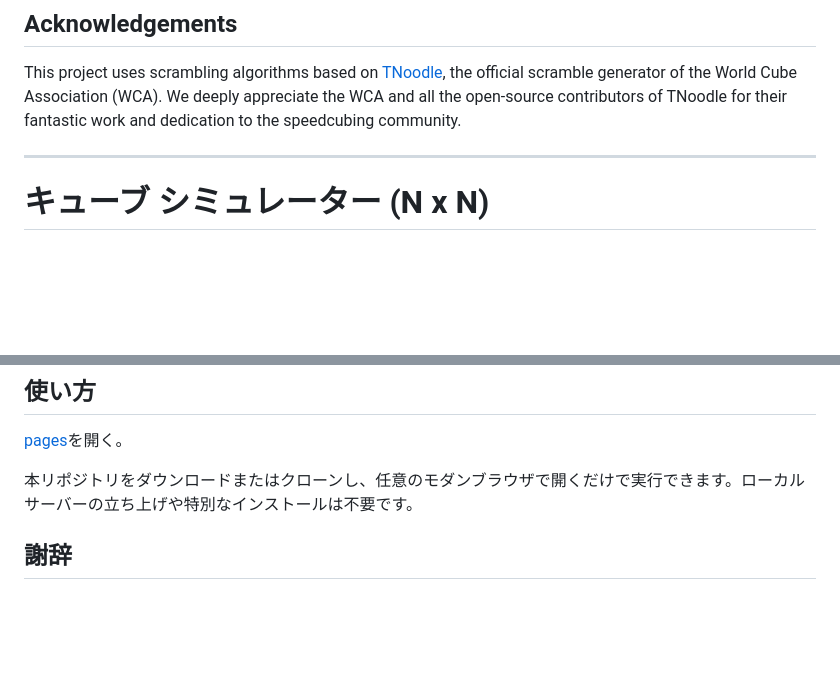
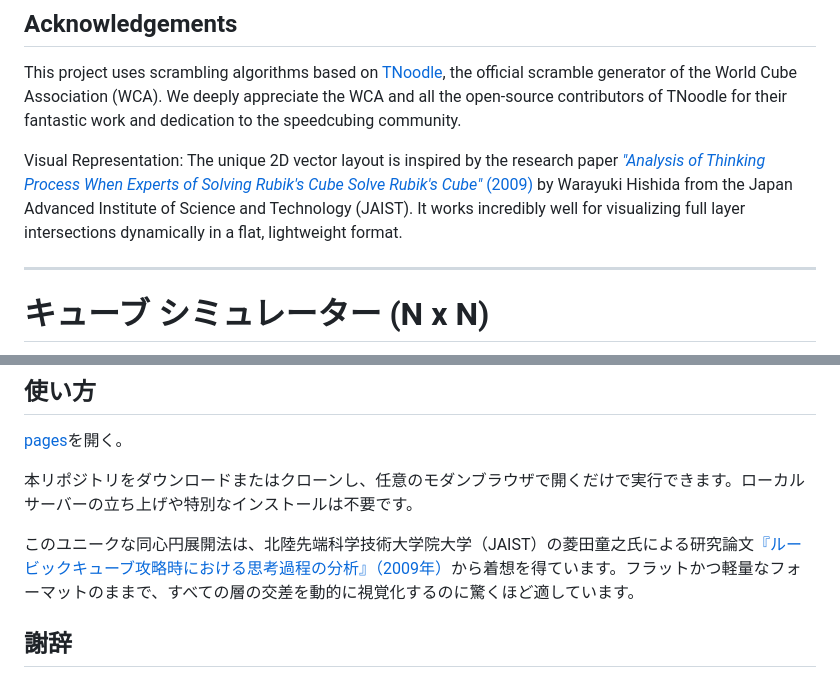
Before and after one commit to gosun-kugi/cube_NxN, a Markdown page: README.md, 2 parts joined by grey strips. GitHub-like rendering; blank space fills up the shorter version.

Commit message:
Enhance README with visual representation details
Added references to research paper and visual representation inspiration.

```diff
--- a/README.md
+++ b/README.md
@@ -23,6 +23,8 @@ Simply clone or download this repository, and open in any modern web browser. No
 ## Acknowledgements
 This project uses scrambling algorithms based on [TNoodle](https://github.com/thewca/tnoodle), the official scramble generator of the World Cube Association (WCA). We deeply appreciate the WCA and all the open-source contributors of TNoodle for their fantastic work and dedication to the speedcubing community.
 
+Visual Representation: The unique 2D vector layout is inspired by the research paper [*"Analysis of Thinking Process When Experts of Solving Rubik's Cube Solve Rubik's Cube"* (2009)](https://dspace.jaist.ac.jp/dspace/handle/10119/8085) by Warayuki Hishida from the Japan Advanced Institute of Science and Technology (JAIST). It works incredibly well for visualizing full layer intersections dynamically in a flat, lightweight format.
+
 ---
 
 # キューブ シミュレーター (N x N)
@@ -43,6 +45,7 @@ This project uses scrambling algorithms based on [TNoodle](https://github.com/th
 
 本リポジトリをダウンロードまたはクローンし、任意のモダンブラウザで開くだけで実行できます。ローカルサーバーの立ち上げや特別なインストールは不要です。
 
+このユニークな同心円展開法は、北陸先端科学技術大学院大学（JAIST）の菱田童之氏による研究論文[『ルービックキューブ攻略時における思考過程の分析』（2009年）](https://dspace.jaist.ac.jp/dspace/handle/10119/8085)から着想を得ています。フラットかつ軽量なフォーマットのままで、すべての層の交差を動的に視覚化するのに驚くほど適しています。
 
 ## 謝辞
 本プロジェクトのスクランブル機能には、World Cube Association (WCA) 公式のスクランブル生成プログラムである [TNoodle](https://github.com/thewca/tnoodle) のアルゴリズムを参考にしています。WCAならびにTNoodleのオープンソース貢献者の皆様の素晴らしい取り組みと、スピードキューブコミュニティへの貢献に深く感謝いたします。
```
